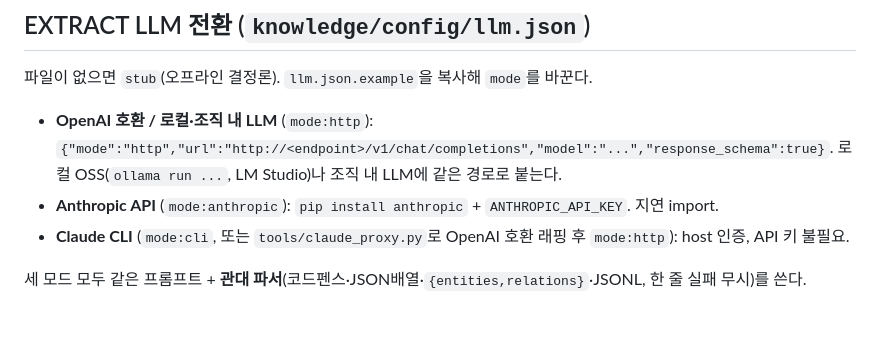
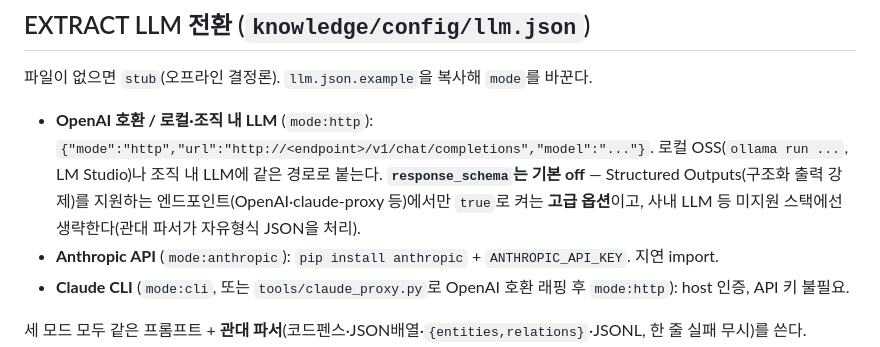
Before and after one commit to yunjy-main/issue-public, a Markdown page: README.md, the part around the change. GitHub-like rendering; blank space fills up the shorter version.

Commit message:
README: response_schema 기본 off 명시 (Structured Outputs 지원 엔드포인트에서만 opt-in)
사내 LLM 등 미지원 스택이 기본이므로, mode:http 예시에서 response_schema:true를 빼고
고급 옵션임을 명시. 코드는 이미 키 없으면 off.

Co-Authored-By: Claude Opus 4.8 <noreply@anthropic.com>

```diff
--- a/README.md
+++ b/README.md
@@ -47,8 +47,8 @@ python scripts\selftest.py
 
 파일이 없으면 `stub`(오프라인 결정론). `llm.json.example`을 복사해 `mode`를 바꾼다.
 
-- **OpenAI 호환 / 로컬·조직 내 LLM** (`mode:http`): `{"mode":"http","url":"http://<endpoint>/v1/chat/completions","model":"...","response_schema":true}`.
-  로컬 OSS(`ollama run ...`, LM Studio)나 조직 내 LLM에 같은 경로로 붙는다.
+- **OpenAI 호환 / 로컬·조직 내 LLM** (`mode:http`): `{"mode":"http","url":"http://<endpoint>/v1/chat/completions","model":"..."}`.
+  로컬 OSS(`ollama run ...`, LM Studio)나 조직 내 LLM에 같은 경로로 붙는다. **`response_schema`는 기본 off** — Structured Outputs(구조화 출력 강제)를 지원하는 엔드포인트(OpenAI·claude-proxy 등)에서만 `true`로 켜는 **고급 옵션**이고, 사내 LLM 등 미지원 스택에선 생략한다(관대 파서가 자유형식 JSON을 처리).
 - **Anthropic API** (`mode:anthropic`): `pip install anthropic` + `ANTHROPIC_API_KEY`. 지연 import.
 - **Claude CLI** (`mode:cli`, 또는 `tools/claude_proxy.py`로 OpenAI 호환 래핑 후 `mode:http`): host 인증, API 키 불필요.
 
```
